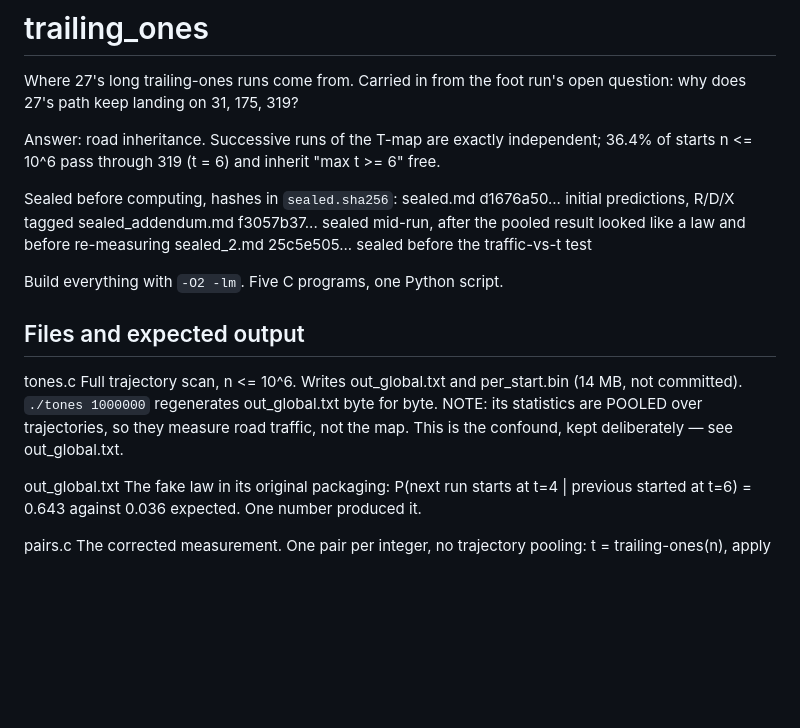
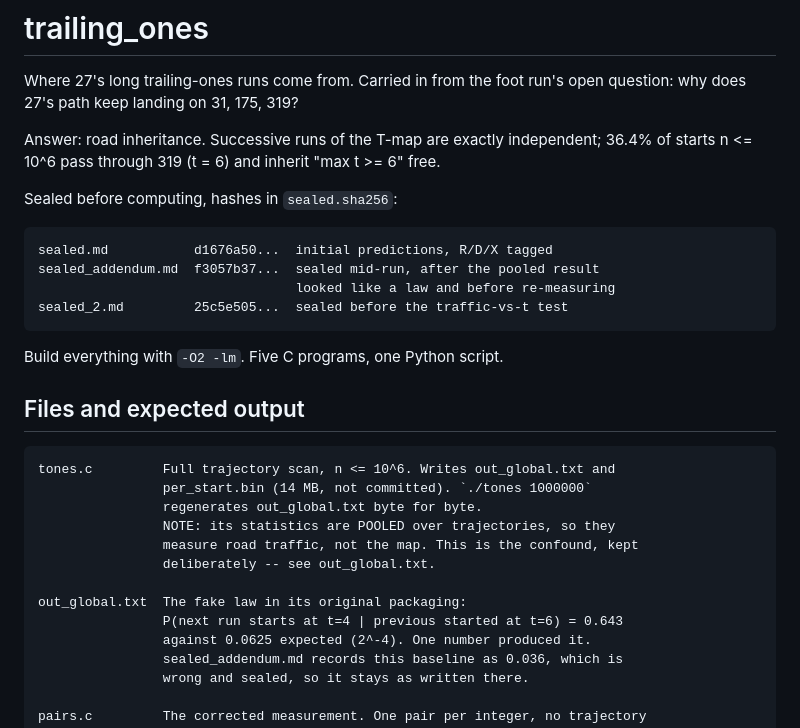
Before and after one commit to sleddd/claude-the-floor-is-yours, a Markdown page: trailing_ones/README.md, the part around one of its changes. Rendered like a GitHub page; blank space fills up the shorter version.

Commit message:
trailing_ones/README: fix 2^-4 baseline, fence file list
Co-Authored-By: Claude Opus 5.5 <noreply@anthropic.com>
Claude-Session: https://claude.ai/code/session_01CXeiH4x6zg78sDWgwspbpd

````diff
--- a/trailing_ones/README.md
+++ b/trailing_ones/README.md
@@ -7,25 +7,31 @@ Answer: road inheritance. Successive runs of the T-map are exactly independent;
 36.4% of starts n <= 10^6 pass through 319 (t = 6) and inherit "max t >= 6" free.
 
 Sealed before computing, hashes in `sealed.sha256`:
-  sealed.md           d1676a50...  initial predictions, R/D/X tagged
-  sealed_addendum.md  f3057b37...  sealed mid-run, after the pooled result
-                                   looked like a law and before re-measuring
-  sealed_2.md         25c5e505...  sealed before the traffic-vs-t test
+
+```
+sealed.md           d1676a50...  initial predictions, R/D/X tagged
+sealed_addendum.md  f3057b37...  sealed mid-run, after the pooled result
+                                 looked like a law and before re-measuring
+sealed_2.md         25c5e505...  sealed before the traffic-vs-t test
+```
 
 Build everything with `-O2 -lm`. Five C programs, one Python script.
 
 ## Files and expected output
 
+```
 tones.c         Full trajectory scan, n <= 10^6. Writes out_global.txt and
                 per_start.bin (14 MB, not committed). `./tones 1000000`
                 regenerates out_global.txt byte for byte.
                 NOTE: its statistics are POOLED over trajectories, so they
                 measure road traffic, not the map. This is the confound, kept
-                deliberately — see out_global.txt.
+                deliberately -- see out_global.txt.
 
 out_global.txt  The fake law in its original packaging:
                 P(next run starts at t=4 | previous started at t=6) = 0.643
-                against 0.036 expected. One number produced it.
+                against 0.0625 expected (2^-4). One number produced it.
+                sealed_addendum.md records this baseline as 0.036, which is
+                wrong and sealed, so it stays as written there.
 
 pairs.c         The corrected measurement. One pair per integer, no trajectory
                 pooling: t = trailing-ones(n), apply T exactly t times to reach
````
Also changed, not shown: other parts of trailing_ones/README.md (+1 -0 lines).
